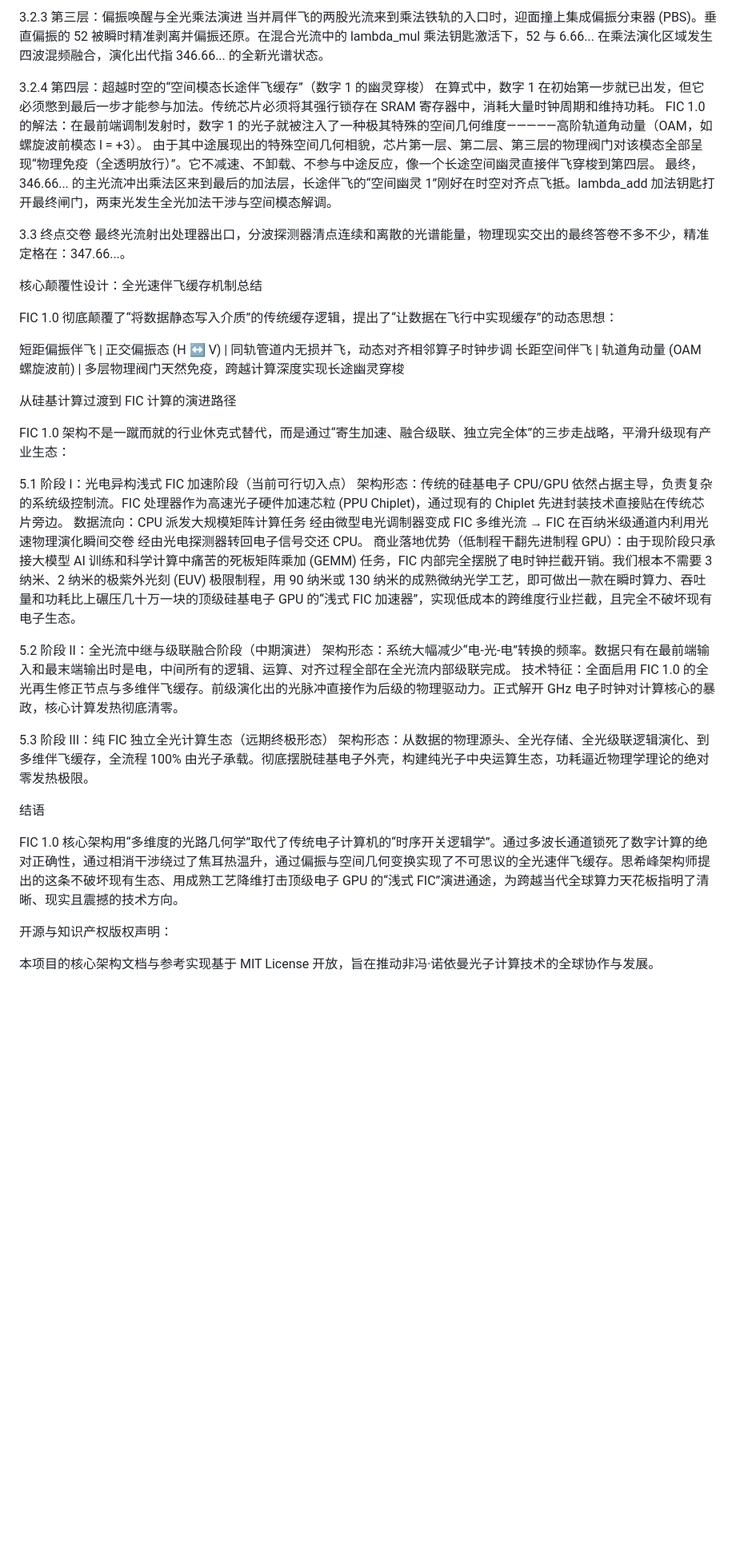
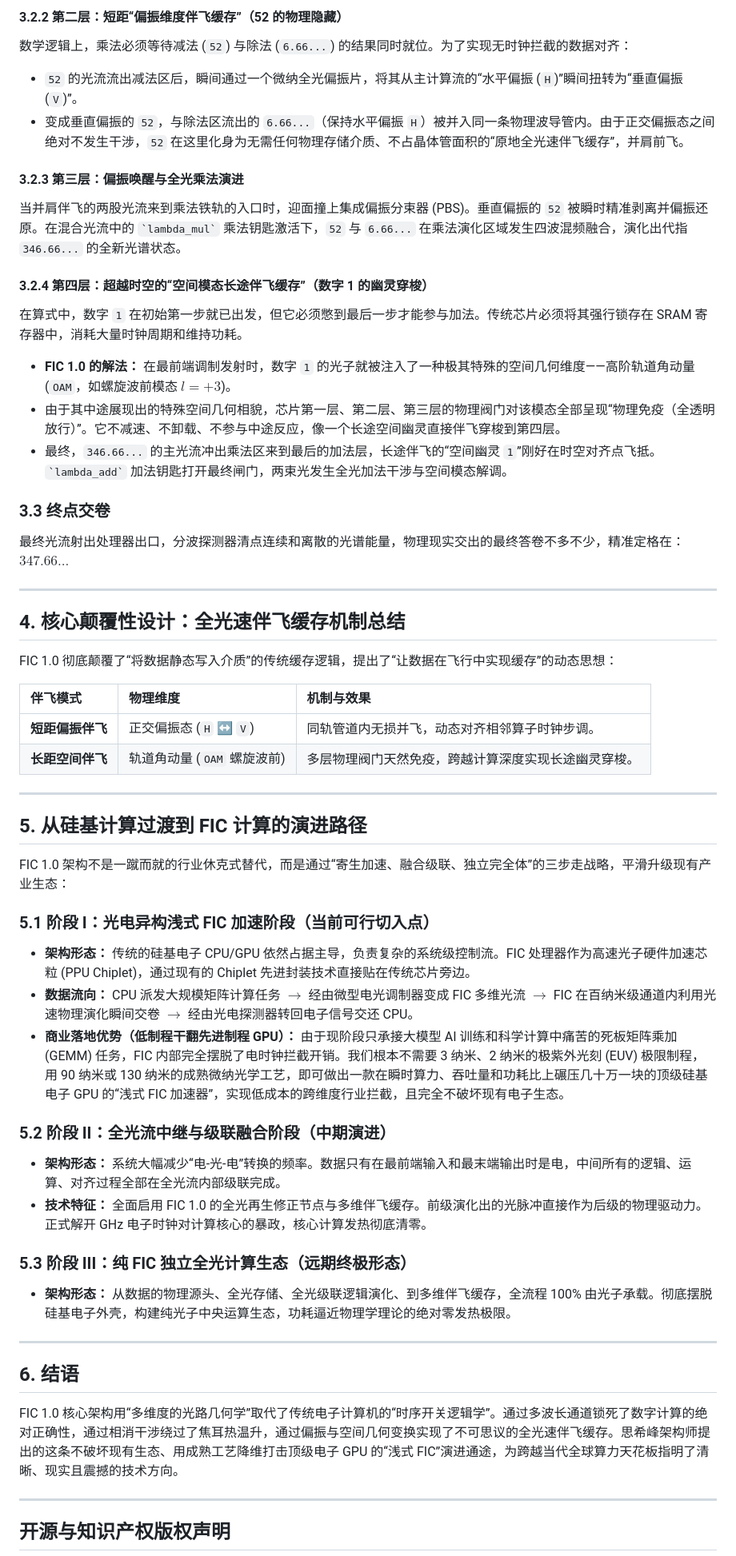
Before and after one commit to Xifengsi/Flyiscomputing-FIC, a Markdown page: README.md, the part around one of its changes. Shown at 80% size. GitHub-like rendering; blank space fills up the shorter version.

```diff
--- a/README.md
+++ b/README.md
@@ -50,44 +55,57 @@ FIC 核心物理级联演化与多维伴飞机制
 
-3.2.3 第三层：偏振唤醒与全光乘法演进
-当并肩伴飞的两股光流来到乘法铁轨的入口时，迎面撞上集成偏振分束器 (PBS)。垂直偏振的 52 被瞬时精准剥离并偏振还原。在混合光流中的 lambda_mul 乘法钥匙激活下，52 与 6.66... 在乘法演化区域发生四波混频融合，演化出代指 346.66... 的全新光谱状态。
+#### 3.2.2 第二层：短距“偏振维度伴飞缓存”（52 的物理隐藏）
+数学逻辑上，乘法必须等待减法 (`52`) 与除法 (`6.66...`) 的结果同时就位。为了实现无时钟拦截的数据对齐：
+- `52` 的光流流出减法区后，瞬间通过一个微纳全光偏振片，将其从主计算流的“水平偏振 (`H`)”瞬间扭转为“垂直偏振 (`V`)”。
+- 变成垂直偏振的 `52`，与除法区流出的 `6.66...`（保持水平偏振 `H`）被并入同一条物理波导管内。由于正交偏振态之间绝对不发生干涉，`52` 在这里化身为无需任何物理存储介质、不占晶体管面积的“原地全光速伴飞缓存”，并肩前飞。
 
-3.2.4 第四层：超越时空的“空间模态长途伴飞缓存”（数字 1 的幽灵穿梭）
-在算式中，数字 1 在初始第一步就已出发，但它必须憋到最后一步才能参与加法。传统芯片必须将其强行锁存在 SRAM 寄存器中，消耗大量时钟周期和维持功耗。
-FIC 1.0 的解法：在最前端调制发射时，数字 1 的光子就被注入了一种极其特殊的空间几何维度—————高阶轨道角动量（OAM，如螺旋波前模态 l = +3）。
-由于其中途展现出的特殊空间几何相貌，芯片第一层、第二层、第三层的物理阀门对该模态全部呈现“物理免疫（全透明放行）”。它不减速、不卸载、不参与中途反应，像一个长途空间幽灵直接伴飞穿梭到第四层。
-最终，346.66... 的主光流冲出乘法区来到最后的加法层，长途伴飞的“空间幽灵 1”刚好在时空对齐点飞抵。lambda_add 加法钥匙打开最终闸门，两束光发生全光加法干涉与空间模态解调。
+#### 3.2.3 第三层：偏振唤醒与全光乘法演进
+当并肩伴飞的两股光流来到乘法铁轨的入口时，迎面撞上集成偏振分束器 (PBS)。垂直偏振的 `52` 被瞬时精准剥离并偏振还原。在混合光流中的 `` `lambda_mul` `` 乘法钥匙激活下，`52` 与 `6.66...` 在乘法演化区域发生四波混频融合，演化出代指 `346.66...` 的全新光谱状态。
 
-3.3 终点交卷
-最终光流射出处理器出口，分波探测器清点连续和离散的光谱能量，物理现实交出的最终答卷不多不少，精准定格在：347.66...。
+#### 3.2.4 第四层：超越时空的“空间模态长途伴飞缓存”（数字 1 的幽灵穿梭）
+在算式中，数字 `1` 在初始第一步就已出发，但它必须憋到最后一步才能参与加法。传统芯片必须将其强行锁存在 SRAM 寄存器中，消耗大量时钟周期和维持功耗。
+- **FIC 1.0 的解法：** 在最前端调制发射时，数字 `1` 的光子就被注入了一种极其特殊的空间几何维度——高阶轨道角动量 (`OAM`，如螺旋波前模态 $l = +3$)。
+- 由于其中途展现出的特殊空间几何相貌，芯片第一层、第二层、第三层的物理阀门对该模态全部呈现“物理免疫（全透明放行）”。它不减速、不卸载、不参与中途反应，像一个长途空间幽灵直接伴飞穿梭到第四层。
+- 最终，`346.66...` 的主光流冲出乘法区来到最后的加法层，长途伴飞的“空间幽灵 `1`”刚好在时空对齐点飞抵。`` `lambda_add` `` 加法钥匙打开最终闸门，两束光发生全光加法干涉与空间模态解调。
 
-核心颠覆性设计：全光速伴飞缓存机制总结
+### 3.3 终点交卷
+最终光流射出处理器出口，分波探测器清点连续和离散的光谱能量，物理现实交出的最终答卷不多不少，精准定格在：**$347.66...$**
+
+---
+
+## 4. 核心颠覆性设计：全光速伴飞缓存机制总结
 
 FIC 1.0 彻底颠覆了“将数据静态写入介质”的传统缓存逻辑，提出了“让数据在飞行中实现缓存”的动态思想：
 
-短距偏振伴飞 | 正交偏振态 (H ↔ V) | 同轨管道内无损并飞，动态对齐相邻算子时钟步调
-长距空间伴飞 | 轨道角动量 (OAM 螺旋波前) | 多层物理阀门天然免疫，跨越计算深度实现长途幽灵穿梭
+| 伴飞模式 | 物理维度 | 机制与效果 |
+| :--- | :--- | :--- |
+| **短距偏振伴飞** | 正交偏振态 (`H` ↔ `V`) | 同轨管道内无损并飞，动态对齐相邻算子时钟步调。 |
+| **长距空间伴飞** | 轨道角动量 (`OAM` 螺旋波前) | 多层物理阀门天然免疫，跨越计算深度实现长途幽灵穿梭。 |
 
-从硅基计算过渡到 FIC 计算的演进路径
+---
+
+## 5. 从硅基计算过渡到 FIC 计算的演进路径
 
 FIC 1.0 架构不是一蹴而就的行业休克式替代，而是通过“寄生加速、融合级联、独立完全体”的三步走战略，平滑升级现有产业生态：
 
-5.1 阶段 I：光电异构浅式 FIC 加速阶段（当前可行切入点）
-架构形态：传统的硅基电子 CPU/GPU 依然占据主导，负责复杂的系统级控制流。FIC 处理器作为高速光子硬件加速芯粒 (PPU Chiplet)，通过现有的 Chiplet 先进封装技术直接贴在传统芯片旁边。
-数据流向：CPU 派发大规模矩阵计算任务 经由微型电光调制器变成 FIC 多维光流 → FIC 在百纳米级通道内利用光速物理演化瞬间交卷 经由光电探测器转回电子信号交还 CPU。
-商业落地优势（低制程干翻先进制程 GPU）：由于现阶段只承接大模型 AI 训练和科学计算中痛苦的死板矩阵乘加 (GEMM) 任务，FIC 内部完全摆脱了电时钟拦截开销。我们根本不需要 3 纳米、2 纳米的极紫外光刻 (EUV) 极限制程，用 90 纳米或 130 纳米的成熟微纳光学工艺，即可做出一款在瞬时算力、吞吐量和功耗比上碾压几十万一块的顶级硅基电子 GPU 的“浅式 FIC 加速器”，实现低成本的跨维度行业拦截，且完全不破坏现有电子生态。
+### 5.1 阶段 I：光电异构浅式 FIC 加速阶段（当前可行切入点）
+- **架构形态：** 传统的硅基电子 CPU/GPU 依然占据主导，负责复杂的系统级控制流。FIC 处理器作为高速光子硬件加速芯粒 (PPU Chiplet)，通过现有的 Chiplet 先进封装技术直接贴在传统芯片旁边。
+- **数据流向：** CPU 派发大规模矩阵计算任务 $\rightarrow$ 经由微型电光调制器变成 FIC 多维光流 $\rightarrow$ FIC 在百纳米级通道内利用光速物理演化瞬间交卷 $\rightarrow$ 经由光电探测器转回电子信号交还 CPU。
+- **商业落地优势（低制程干翻先进制程 GPU）：** 由于现阶段只承接大模型 AI 训练和科学计算中痛苦的死板矩阵乘加 (GEMM) 任务，FIC 内部完全摆脱了电时钟拦截开销。我们根本不需要 3 纳米、2 纳米的极紫外光刻 (EUV) 极限制程，用 90 纳米或 130 纳米的成熟微纳光学工艺，即可做出一款在瞬时算力、吞吐量和功耗比上碾压几十万一块的顶级硅基电子 GPU 的“浅式 FIC 加速器”，实现低成本的跨维度行业拦截，且完全不破坏现有电子生态。
 
-5.2 阶段 II：全光流中继与级联融合阶段（中期演进）
-架构形态：系统大幅减少“电-光-电”转换的频率。数据只有在最前端输入和最末端输出时是电，中间所有的逻辑、运算、对齐过程全部在全光流内部级联完成。
-技术特征：全面启用 FIC 1.0 的全光再生修正节点与多维伴飞缓存。前级演化出的光脉冲直接作为后级的物理驱动力。正式解开 GHz 电子时钟对计算核心的暴政，核心计算发热彻底清零。
+### 5.2 阶段 II：全光流中继与级联融合阶段（中期演进）
+- **架构形态：** 系统大幅减少“电-光-电”转换的频率。数据只有在最前端输入和最末端输出时是电，中间所有的逻辑、运算、对齐过程全部在全光流内部级联完成。
+- **技术特征：** 全面启用 FIC 1.0 的全光再生修正节点与多维伴飞缓存。前级演化出的光脉冲直接作为后级的物理驱动力。正式解开 GHz 电子时钟对计算核心的暴政，核心计算发热彻底清零。
 
-5.3 阶段 III：纯 FIC 独立全光计算生态（远期终极形态）
-架构形态：从数据的物理源头、全光存储、全光级联逻辑演化、到多维伴飞缓存，全流程 100% 由光子承载。彻底摆脱硅基电子外壳，构建纯光子中央运算生态，功耗逼近物理学理论的绝对零发热极限。
+### 5.3 阶段 III：纯 FIC 独立全光计算生态（远期终极形态）
+- **架构形态：** 从数据的物理源头、全光存储、全光级联逻辑演化、到多维伴飞缓存，全流程 100% 由光子承载。彻底摆脱硅基电子外壳，构建纯光子中央运算生态，功耗逼近物理学理论的绝对零发热极限。
 
-结语
+---
+
+## 6. 结语
 
 FIC 1.0 核心架构用“多维度的光路几何学”取代了传统电子计算机的“时序开关逻辑学”。通过多波长通道锁死了数字计算的绝对正确性，通过相消干涉绕过了焦耳热温升，通过偏振与空间几何变换实现了不可思议的全光速伴飞缓存。思希峰架构师提出的这条不破坏现有生态、用成熟工艺降维打击顶级电子 GPU 的“浅式 FIC”演进通途，为跨越当代全球算力天花板指明了清晰、现实且震撼的技术方向。
 
-开源与知识产权版权声明：
+---
 
-本项目的核心架构文档与参考实现基于 MIT License 开放，旨在推动非冯·诺依曼光子计算技术的全球协作与发展。
+## 开源与知识产权版权声明
 
```
Also changed, not shown: other parts of README.md (+51 -42 lines).
